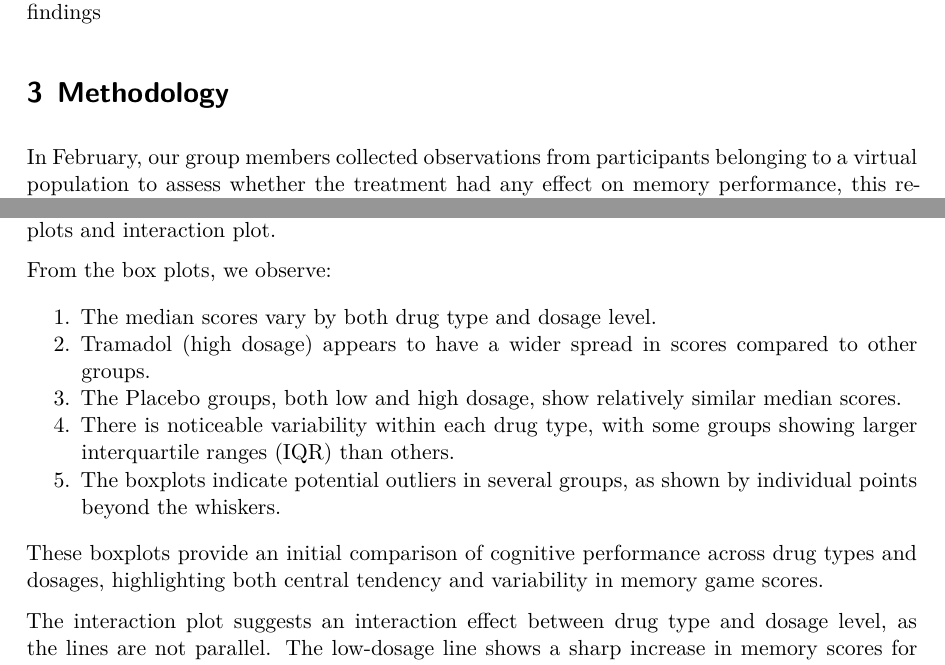
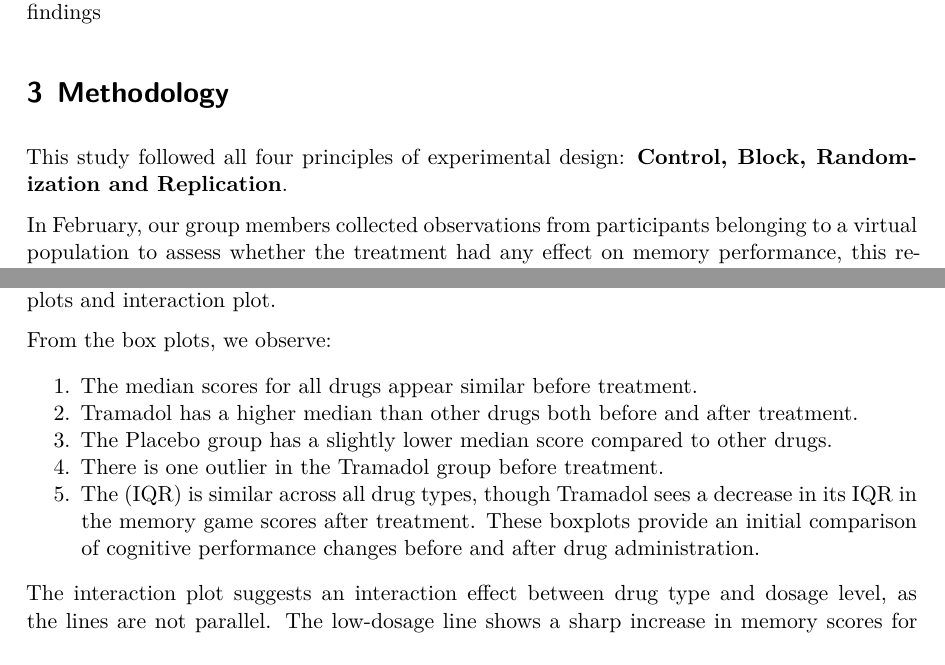
Before and after one commit to shivankgoel003/Effects-of-Pain-Relievers-on-Task-Performance, a Quarto document (paper/paper.qmd): two parts of pages 3 and 6 of 21 before the commit and two parts of pages 3 and 7 of 21 after it, joined at a grey line, cut so that both start at the same text. The pictures show the output file paper/paper.pdf that the author committed with the source.

Commit message:
minor fix

```diff
--- a/paper/paper.qmd
+++ b/paper/paper.qmd
@@ -45,6 +45,8 @@ The structure of this paper is as follows. @sec-method outlines our data and met
 
 # Methodology {#sec-method}
 
+This study followed all four principles of experimental design: **Control, Block, Randomization and Replication**.
+
 In February, our group members collected observations from participants belonging to a virtual population to assess whether the treatment had any effect on memory performance, this resulted in a total of 240 observations.
 Each participant was **randomly** assigned a treatment.
 
@@ -328,13 +330,14 @@ p1 + p3
 
 From the box plots, we observe:
 
-1. The median scores vary by both drug type and dosage level.
-2. Tramadol (high dosage) appears to have a wider spread in scores compared to other groups.
-3. The Placebo groups, both low and high dosage, show relatively similar median scores.
-4. There is noticeable variability within each drug type, with some groups showing larger interquartile ranges (IQR) than others.
-5. The boxplots indicate potential outliers in several groups, as shown by individual points beyond the whiskers.
-
-These boxplots provide an initial comparison of cognitive performance across drug types and dosages, highlighting both central tendency and variability in memory game scores.
+1. The median scores for all drugs appear similar before treatment.
+2. Tramadol has a higher median than other drugs both before and after treatment.
+3. The Placebo group has a slightly lower median score compared to other drugs.
+4. There is one outlier in the Tramadol group before treatment.
+5. The (IQR) is similar across all drug types, though Tramadol sees a decrease in its
+IQR in the memory game scores after treatment.
+These boxplots provide an initial comparison of cognitive performance changes before and after
+drug administration.
 
 The interaction plot suggests an interaction effect between drug type and dosage level, as the lines are not parallel. The low-dosage line shows a sharp increase in memory scores for Tramadol and a dip for Placebo. However, the high-dosage line follows a more gradual trend. This indicates that the effect of dosage on memory performance may depend on the type of pain reliever administered.
 
```
Also changed, not shown: paper/paper.pdf, paper/paper.qmd (2 more changed lines).
